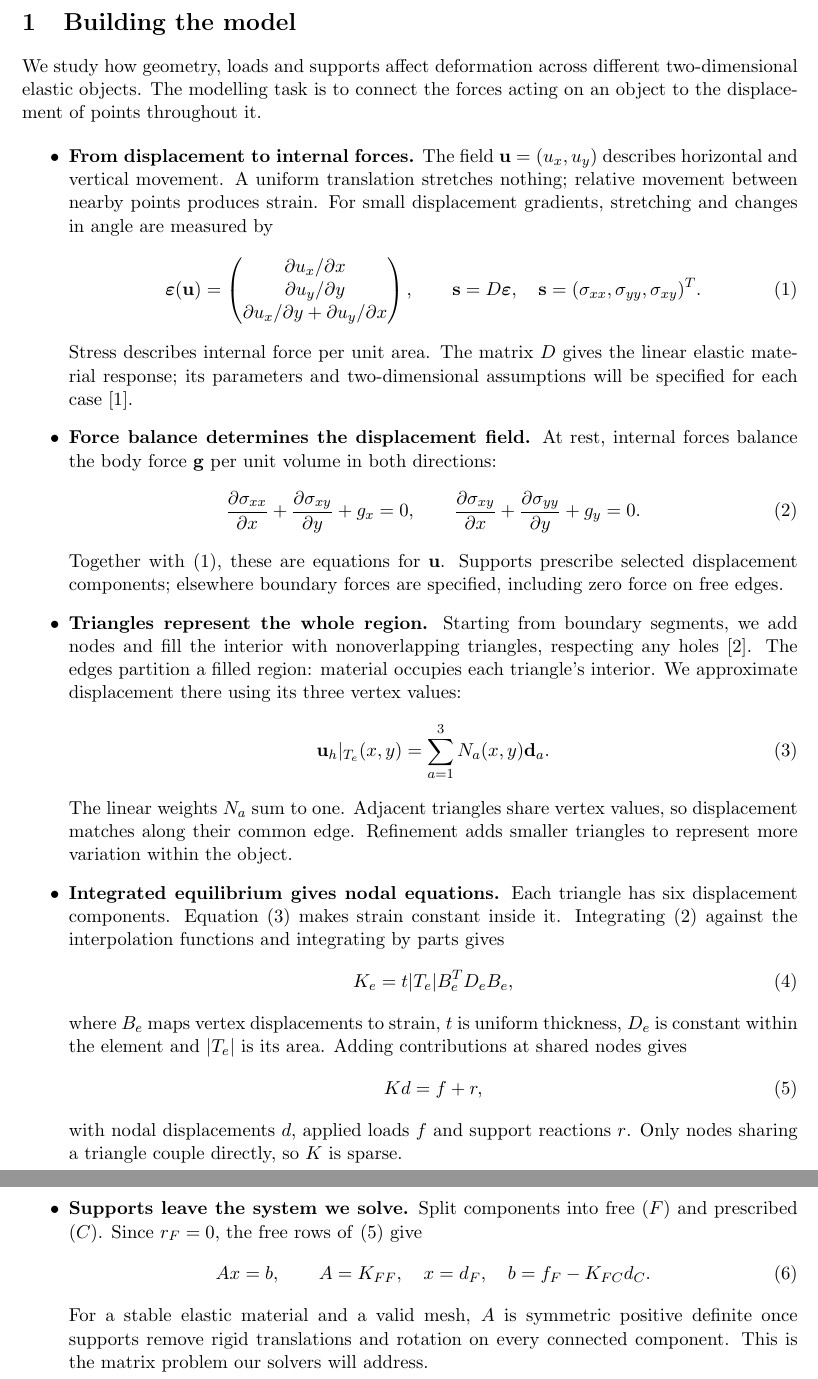
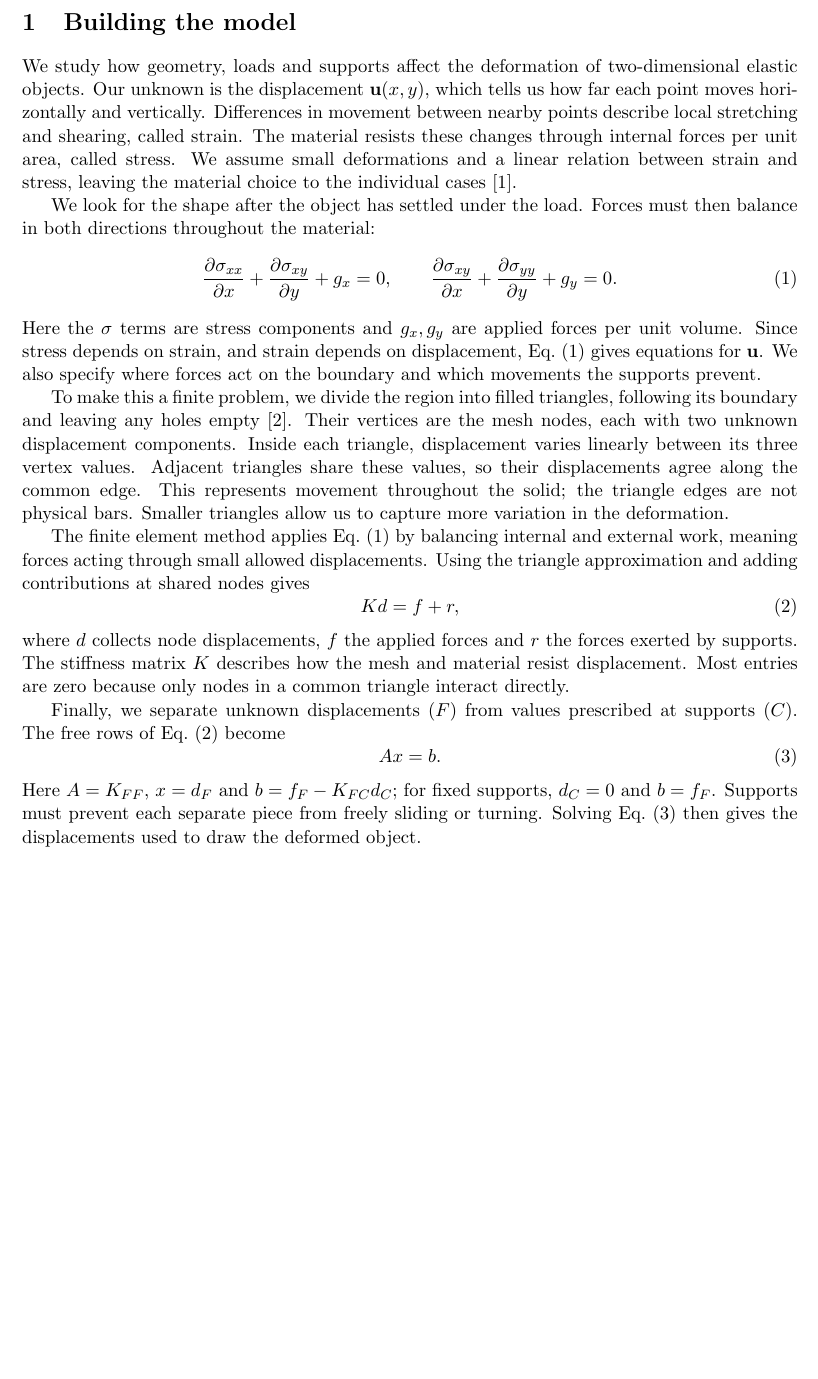
Before and after one commit to Pueblo98/NLA, a LaTeX document (drafts/modules/01-building-model/main.tex, which reads drafts/modules/01-building-model/section.tex): two parts of pages 1 and 2 of 3 before the commit and part of page 1 of 2 after it, the two joined at a grey line, cut so that both start at the same text, the shorter picture padded with empty space. Compiled offline with pdfLaTeX.

Commit message:
Simplify model opening into connected prose with three essential equations

```diff
--- a/drafts/modules/01-building-model/section.tex
+++ b/drafts/modules/01-building-model/section.tex
@@ -3,34 +3,17 @@
 \section{Building the model}
 \label{sec:building-model}
 
-We study how geometry, loads and supports affect deformation across
-different two-dimensional elastic objects. The modelling task is to connect
-the forces acting on an object to the displacement of points throughout it.
+We study how geometry, loads and supports affect the deformation of
+two-dimensional elastic objects. Our unknown is the displacement
+$\mathbf{u}(x,y)$, which tells us how far each point moves horizontally and
+vertically. Differences in movement between nearby points describe local
+stretching and shearing, called strain. The material resists these changes
+through internal forces per unit area, called stress. We assume small
+deformations and a linear relation between strain and stress, leaving the
+material choice to the individual cases~\cite{logg-langtangen-elasticity}.
 
-\begin{itemize}
-\item \textbf{From displacement to internal forces.}
-The field $\mathbf{u}=(u_x,u_y)$ describes horizontal and vertical movement.
-A uniform translation stretches nothing; relative movement between nearby
-points produces strain. For small displacement gradients, stretching and
-changes in angle are measured by
-\begin{equation}
- \boldsymbol{\varepsilon}(\mathbf{u})=
- \begin{pmatrix}
-  \partial u_x/\partial x\\
-  \partial u_y/\partial y\\
-  \partial u_x/\partial y+\partial u_y/\partial x
- \end{pmatrix},\qquad
- \mathbf{s}=D\boldsymbol{\varepsilon},\quad
- \mathbf{s}=(\sigma_{xx},\sigma_{yy},\sigma_{xy})^T.
- \label{eq:model-strain-stress}
-\end{equation}
-Stress describes internal force per unit area. The matrix $D$ gives the
-linear elastic material response; its parameters and two-dimensional
-assumptions will be specified for each case~\cite{logg-langtangen-elasticity}.
-
-\item \textbf{Force balance determines the displacement field.}
-At rest, internal forces balance the body force $\mathbf{g}$ per unit
-volume in both directions:
+We look for the shape after the object has settled under the load. Forces
+must then balance in both directions throughout the material:
 \begin{equation}
  \frac{\partial\sigma_{xx}}{\partial x}
  +\frac{\partial\sigma_{xy}}{\partial y}+g_x=0,\qquad
@@ -38,48 +21,41 @@ volume in both directions:
  +\frac{\partial\sigma_{yy}}{\partial y}+g_y=0.
  \label{eq:model-field-balance}
 \end{equation}
-Together with~\eqref{eq:model-strain-stress}, these are equations for
-$\mathbf{u}$. Supports prescribe selected displacement components;
-elsewhere boundary forces are specified, including zero force on free edges.
+Here the $\sigma$ terms are stress components and $g_x,g_y$ are applied
+forces per unit volume. Since stress depends on strain, and strain depends
+on displacement, Eq.~\eqref{eq:model-field-balance} gives equations for
+$\mathbf{u}$. We also specify where forces act on the boundary and which
+movements the supports prevent.
 
-\item \textbf{Triangles represent the whole region.}
-Starting from boundary segments, we add nodes and fill the interior with
-nonoverlapping triangles, respecting any holes~\cite{shewchuk-triangle}.
-The edges partition a filled region: material occupies each triangle's
-interior. We approximate displacement there using its three vertex values:
-\begin{equation}
- \mathbf{u}_h|_{T_e}(x,y)=\sum_{a=1}^{3}N_a(x,y)\mathbf{d}_a.
- \label{eq:model-interpolation}
-\end{equation}
-The linear weights $N_a$ sum to one. Adjacent triangles share vertex values,
-so displacement matches along their common edge. Refinement adds smaller
-triangles to represent more variation within the object.
+To make this a finite problem, we divide the region into filled triangles,
+following its boundary and leaving any holes empty~\cite{shewchuk-triangle}.
+Their vertices are the mesh nodes, each with two unknown displacement
+components. Inside each triangle, displacement varies linearly between
+its three vertex values. Adjacent triangles share these values, so their
+displacements agree along the common edge. This represents movement
+throughout the solid; the triangle edges are not physical bars. Smaller
+triangles allow us to capture more variation in the deformation.
 
-\item \textbf{Integrated equilibrium gives nodal equations.}
-Each triangle has six displacement components. Equation~\eqref{eq:model-interpolation}
-makes strain constant inside it. Integrating~\eqref{eq:model-field-balance}
-against the interpolation functions and integrating by parts gives
-\begin{equation}
- K_e=t|T_e|B_e^TD_eB_e,
- \label{eq:model-element-stiffness}
-\end{equation}
-where $B_e$ maps vertex displacements to strain, $t$ is uniform thickness,
-$D_e$ is constant within the element and $|T_e|$ is its area. Adding contributions at shared nodes gives
+The finite element method applies Eq.~\eqref{eq:model-field-balance}
+by balancing internal and external work, meaning forces acting through
+small allowed displacements. Using the triangle approximation and adding
+contributions at shared nodes gives
 \begin{equation}
  Kd=f+r,
  \label{eq:model-full-balance}
 \end{equation}
-with nodal displacements $d$, applied loads $f$ and support reactions $r$.
-Only nodes sharing a triangle couple directly, so $K$ is sparse.
+where $d$ collects node displacements, $f$ the applied forces and $r$ the
+forces exerted by supports. The stiffness matrix $K$ describes how the
+mesh and material resist displacement. Most entries are zero because
+only nodes in a common triangle interact directly.
 
-\item \textbf{Supports leave the system we solve.}
-Split components into free ($F$) and prescribed ($C$). Since $r_F=0$,
-the free rows of~\eqref{eq:model-full-balance} give
+Finally, we separate unknown displacements ($F$) from values prescribed
+at supports ($C$). The free rows of Eq.~\eqref{eq:model-full-balance} become
 \begin{equation}
- Ax=b,\qquad A=K_{FF},\quad x=d_F,\quad b=f_F-K_{FC}d_C.
+ Ax=b.
  \label{eq:model-reduced-system}
 \end{equation}
-For a stable elastic material and a valid mesh, $A$ is symmetric positive
-definite once supports remove rigid translations and rotation on every
-connected component. This is the matrix problem our solvers will address.
-\end{itemize}
+Here $A=K_{FF}$, $x=d_F$ and $b=f_F-K_{FC}d_C$; for fixed supports,
+$d_C=0$ and $b=f_F$. Supports must prevent each separate piece from
+freely sliding or turning. Solving Eq.~\eqref{eq:model-reduced-system}
+then gives the displacements used to draw the deformed object.
```
Also changed, not shown: drafts/modules/01-building-model/README.md.
